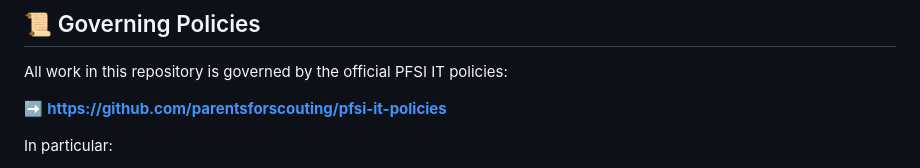
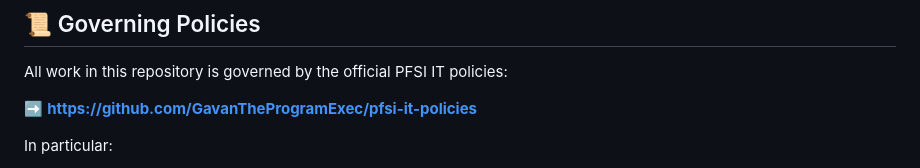
Before and after one commit to GavanTheProgramExec/training-github-basics, a Markdown page: README.md, the part around the change. GitHub-like rendering.

```diff
--- a/README.md
+++ b/README.md
@@ -49,7 +49,7 @@ This repository follows **PFSI Youth Protection, Data Classification, and Accept
 
 All work in this repository is governed by the official PFSI IT policies:
 
-➡️ **https://github.com/parentsforscouting/pfsi-it-policies**
+➡️ **https://github.com/GavanTheProgramExec/pfsi-it-policies**
 
 In particular:
 - Youth Protection & Digital Safety
```
